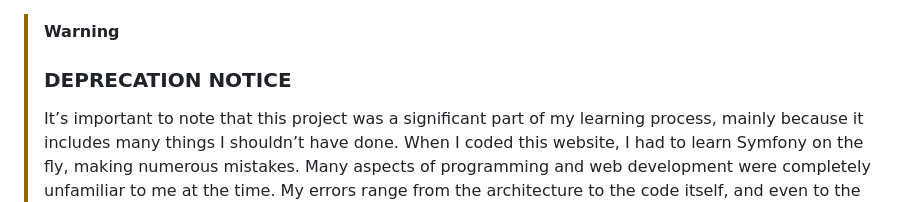
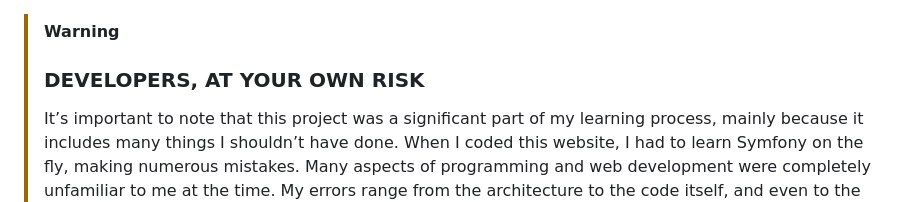
Before and after one commit to Ainkra/quai-antique, a Markdown page: README.md, the part around the change. GitHub-like rendering.

```diff
--- a/README.md
+++ b/README.md
@@ -1,5 +1,5 @@
 > [!WARNING]
-> ### DEPRECATION NOTICE
+> ### DEVELOPERS, AT YOUR OWN RISK
 > It’s important to note that this project was a significant part of my learning process, mainly because it includes many things I shouldn’t have done. When I coded this website, I had to learn Symfony on the fly, making numerous mistakes. Many aspects of programming and web development were completely unfamiliar to me at the time. My errors range from the architecture to the code itself, and even to the minimal use of JavaScript, which makes the site quite static. I spent a lot of time reinventing the wheel instead of using existing tools. If the goal had been to address a specific problem, that might have been justified (first problem principle), but that wasn’t the case here.
 >
 > Nonetheless, it’s a lesson worth keeping, which is why I’m archiving this repository. After all, it was a lot of fun to work on back then!
```
